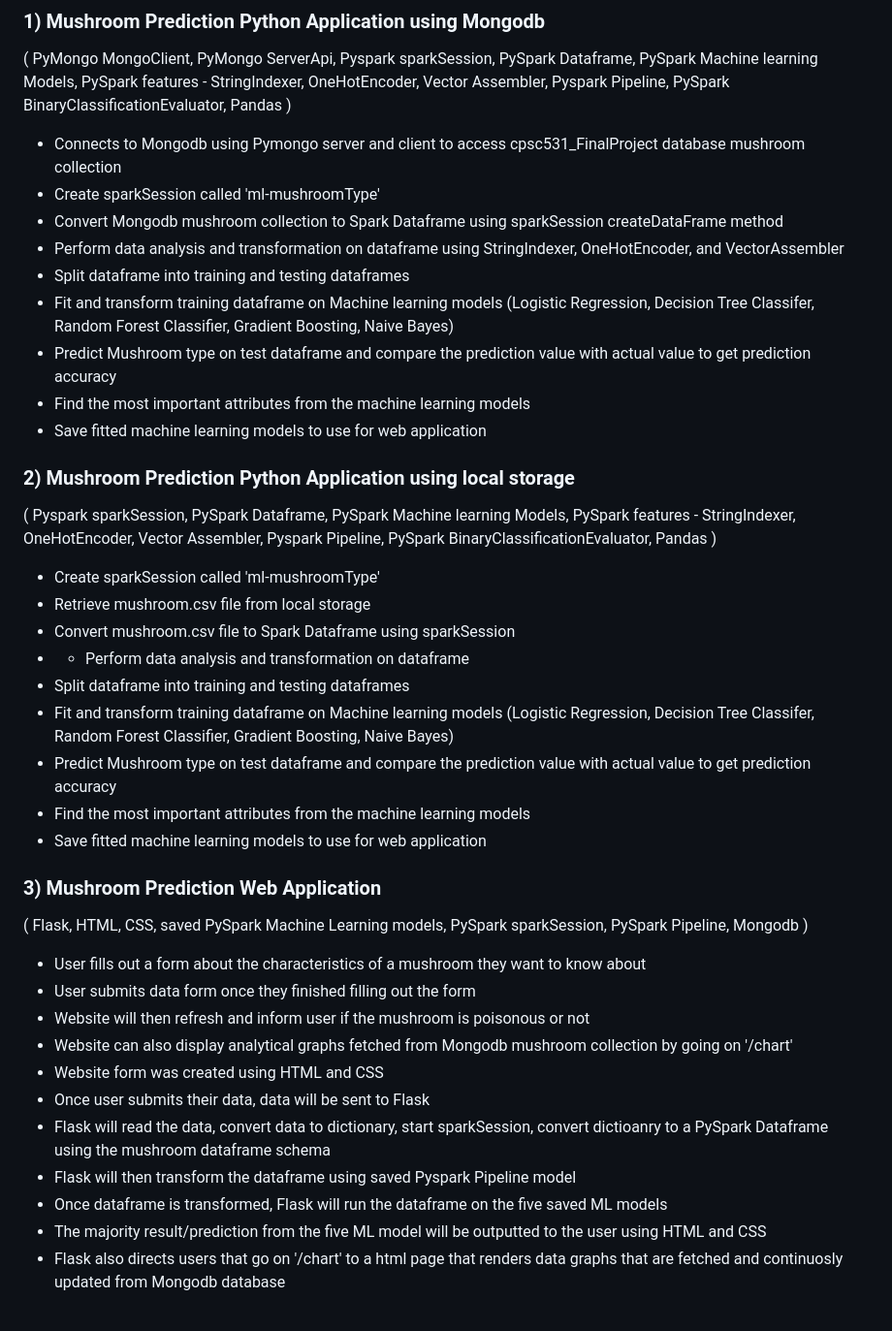
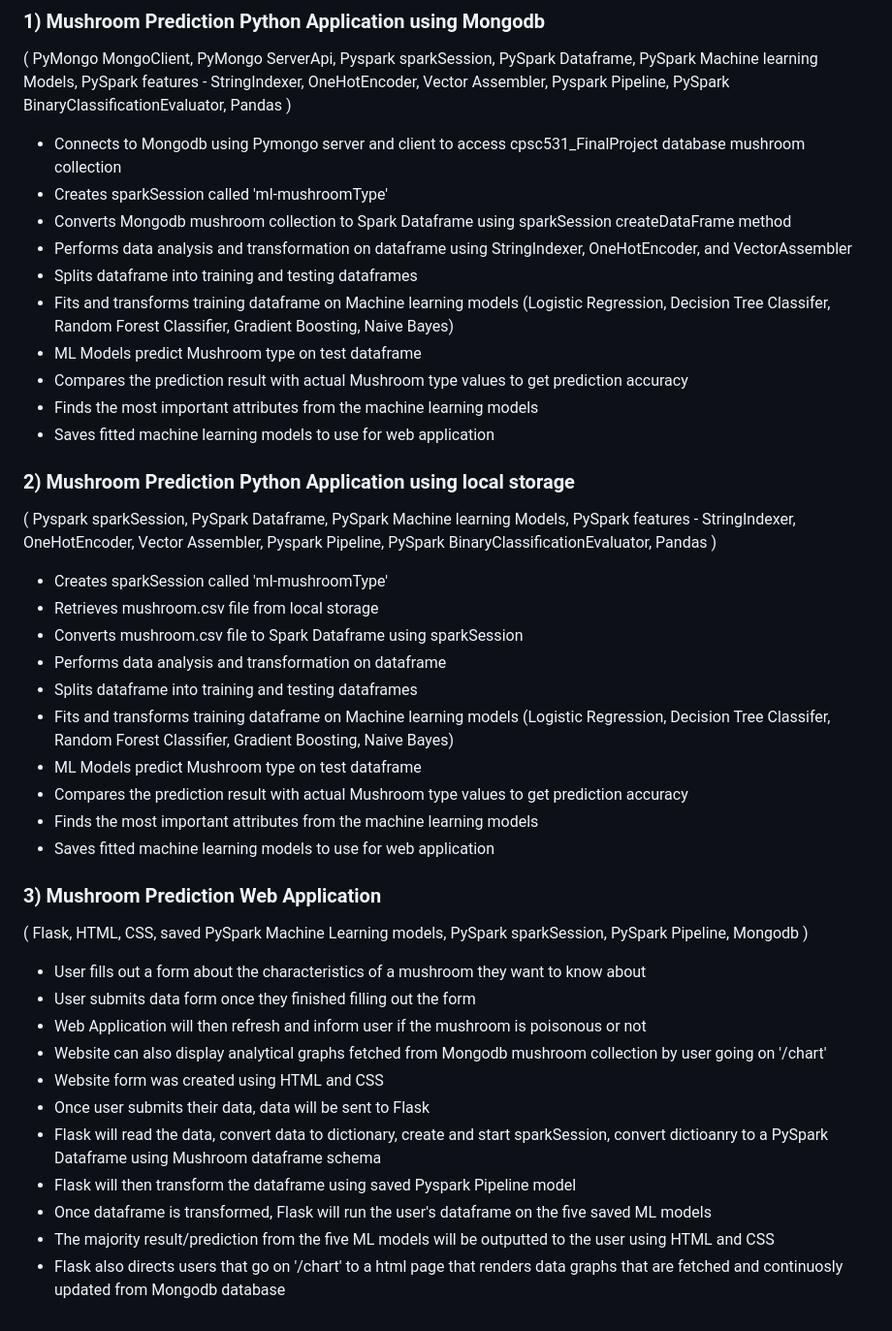
Before and after one commit to justincyk/cpsc531_FinalProject, a Markdown page: README.md, the part around the change. Shown at 97% size. Drawn GitHub-style.

```diff
--- a/README.md
+++ b/README.md
@@ -13,39 +13,41 @@
 ### 1) Mushroom Prediction Python Application using Mongodb
 ( PyMongo MongoClient, PyMongo ServerApi, Pyspark sparkSession, PySpark Dataframe, PySpark Machine learning Models, PySpark features - StringIndexer, OneHotEncoder, Vector Assembler, Pyspark Pipeline, PySpark BinaryClassificationEvaluator, Pandas )
    - Connects to Mongodb using Pymongo server and client to access cpsc531_FinalProject database mushroom collection
-   - Create sparkSession called 'ml-mushroomType'
-   - Convert Mongodb mushroom collection to Spark Dataframe using sparkSession createDataFrame method
-   - Perform data analysis and transformation on dataframe using StringIndexer, OneHotEncoder, and VectorAssembler
-   - Split dataframe into training and testing dataframes
-   - Fit and transform training dataframe on Machine learning models (Logistic Regression, Decision Tree Classifer, Random Forest Classifier, Gradient Boosting, Naive Bayes)
-   - Predict Mushroom type on test dataframe and compare the prediction value with actual value to get prediction accuracy
-   - Find the most important attributes from the machine learning models
-   - Save fitted machine learning models to use for web application
+   - Creates sparkSession called 'ml-mushroomType'
+   - Converts Mongodb mushroom collection to Spark Dataframe using sparkSession createDataFrame method
+   - Performs data analysis and transformation on dataframe using StringIndexer, OneHotEncoder, and VectorAssembler
+   - Splits dataframe into training and testing dataframes
+   - Fits and transforms training dataframe on Machine learning models (Logistic Regression, Decision Tree Classifer, Random Forest Classifier, Gradient Boosting, Naive Bayes)
+   - ML Models predict Mushroom type on test dataframe
+   - Compares the prediction result with actual Mushroom type values to get prediction accuracy
+   - Finds the most important attributes from the machine learning models
+   - Saves fitted machine learning models to use for web application
 
 
 ### 2) Mushroom Prediction Python Application using local storage
 ( Pyspark sparkSession, PySpark Dataframe, PySpark Machine learning Models, PySpark features - StringIndexer, OneHotEncoder, Vector Assembler, Pyspark Pipeline, PySpark BinaryClassificationEvaluator, Pandas )
-   - Create sparkSession called 'ml-mushroomType'
-   - Retrieve mushroom.csv file from local storage
-   - Convert mushroom.csv file to Spark Dataframe using sparkSession
-   - - Perform data analysis and transformation on dataframe
-   - Split dataframe into training and testing dataframes
-   - Fit and transform training dataframe on Machine learning models (Logistic Regression, Decision Tree Classifer, Random Forest Classifier, Gradient Boosting, Naive Bayes)
-   - Predict Mushroom type on test dataframe and compare the prediction value with actual value to get prediction accuracy
-   - Find the most important attributes from the machine learning models
-   - Save fitted machine learning models to use for web application
+   - Creates sparkSession called 'ml-mushroomType'
+   - Retrieves mushroom.csv file from local storage
+   - Converts mushroom.csv file to Spark Dataframe using sparkSession
+   - Performs data analysis and transformation on dataframe
+   - Splits dataframe into training and testing dataframes
+   - Fits and transforms training dataframe on Machine learning models (Logistic Regression, Decision Tree Classifer, Random Forest Classifier, Gradient Boosting, Naive Bayes)
+   - ML Models predict Mushroom type on test dataframe
+   - Compares the prediction result with actual Mushroom type values to get prediction accuracy
+   - Finds the most important attributes from the machine learning models
+   - Saves fitted machine learning models to use for web application
 
 
 ### 3) Mushroom Prediction Web Application
 ( Flask, HTML, CSS, saved PySpark Machine Learning models, PySpark sparkSession, PySpark Pipeline, Mongodb )
    - User fills out a form about the characteristics of a mushroom they want to know about
    - User submits data form once they finished filling out the form
-   - Website will then refresh and inform user if the mushroom is poisonous or not
-   - Website can also display analytical graphs fetched from Mongodb mushroom collection by going on '/chart'
+   - Web Application will then refresh and inform user if the mushroom is poisonous or not
+   - Website can also display analytical graphs fetched from Mongodb mushroom collection by user going on '/chart'
    - Website form was created using HTML and CSS
    - Once user submits their data, data will be sent to Flask
-   - Flask will read the data, convert data to dictionary, start sparkSession, convert dictioanry to a PySpark Dataframe using the mushroom dataframe schema
+   - Flask will read the data, convert data to dictionary, create and start sparkSession, convert dictioanry to a PySpark Dataframe using Mushroom dataframe schema
    - Flask will then transform the dataframe using saved Pyspark Pipeline model
-   - Once dataframe is transformed, Flask will run the dataframe on the five saved ML models
-   - The majority result/prediction from the five ML model will be outputted to the user using HTML and CSS
+   - Once dataframe is transformed, Flask will run the user's dataframe on the five saved ML models
+   - The majority result/prediction from the five ML models will be outputted to the user using HTML and CSS
    - Flask also directs users that go on '/chart' to a html page that renders data graphs that are fetched and continuosly updated from Mongodb database
```
